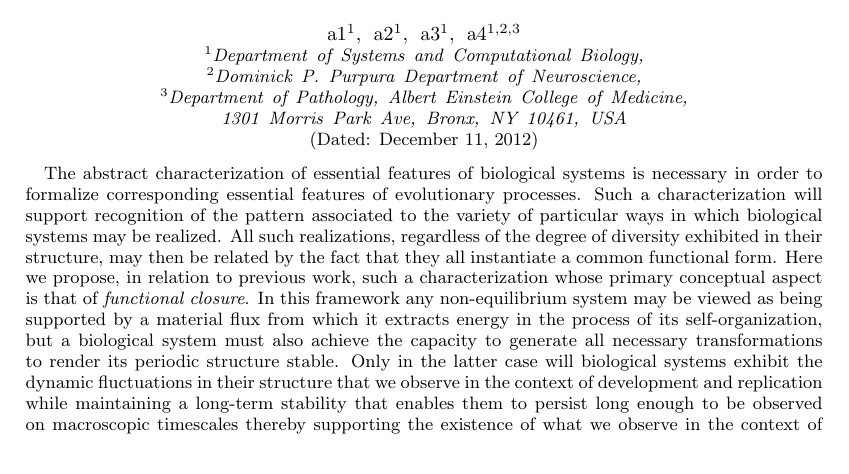
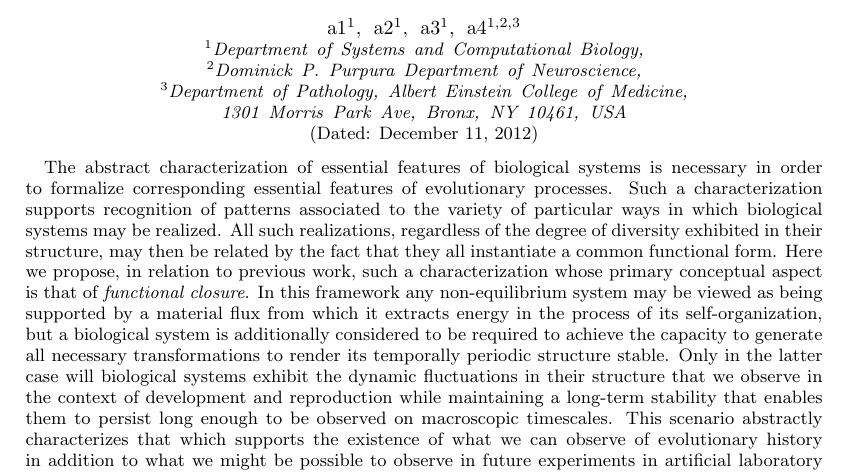
Before and after one commit to cameronraysmith/rmc, a LaTeX paper (skeleton.tex): part of page 1 of 10, cut so that both start at the same text. Compiled offline with pdfLaTeX.

Commit message:
...abstract

```diff
--- a/skeleton.tex
+++ b/skeleton.tex
@@ -38,7 +38,7 @@
 
 \date{\today}
 \begin{abstract}
-The abstract characterization of essential features of biological systems is necessary in order to formalize corresponding essential features of evolutionary processes. Such a characterization will support recognition of the pattern associated to the variety of particular ways in which biological systems may be realized. All such realizations, regardless of the degree of diversity exhibited in their structure, may then be related by the fact that they all instantiate a common functional form. Here we propose, in relation to previous work, such a characterization whose primary conceptual aspect is that of {\it functional closure}. In this framework any non-equilibrium system may be viewed as being supported by a material flux from which it extracts energy in the process of its self-organization, but a biological system must also achieve the capacity to generate all necessary transformations to render its periodic structure stable. Only in the latter case will biological systems exhibit the dynamic fluctuations in their structure that we observe in the context of development and replication while maintaining a long-term stability that enables them to persist long enough to be observed on macroscopic timescales thereby supporting the existence of what we observe in the context of evolution.
+The abstract characterization of essential features of biological systems is necessary in order to formalize corresponding essential features of evolutionary processes. Such a characterization supports recognition of patterns associated to the variety of particular ways in which biological systems may be realized. All such realizations, regardless of the degree of diversity exhibited in their structure, may then be related by the fact that they all instantiate a common functional form. Here we propose, in relation to previous work, such a characterization whose primary conceptual aspect is that of {\it functional closure}. In this framework any non-equilibrium system may be viewed as being supported by a material flux from which it extracts energy in the process of its self-organization, but a biological system is additionally considered to be required to achieve the capacity to generate all necessary transformations to render its temporally periodic structure stable. Only in the latter case will biological systems exhibit the dynamic fluctuations in their structure that we observe in the context of development and reproduction while maintaining a long-term stability that enables them to persist long enough to be observed on macroscopic timescales. This scenario abstractly characterizes that which supports the existence of what we can observe of evolutionary history in addition to what we might be possible to observe in future experiments in artificial laboratory evolution.
 \end{abstract}
 
 \maketitle
```
Also changed, not shown: skeleton.tex (2 more changed lines).
